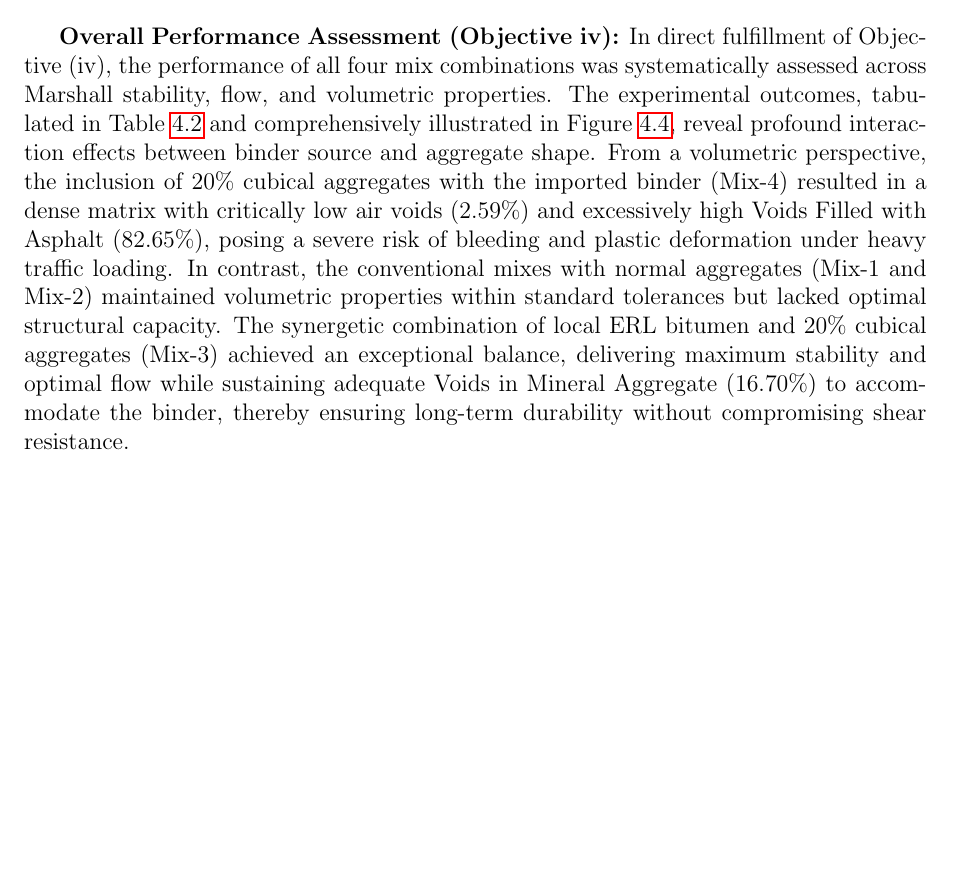
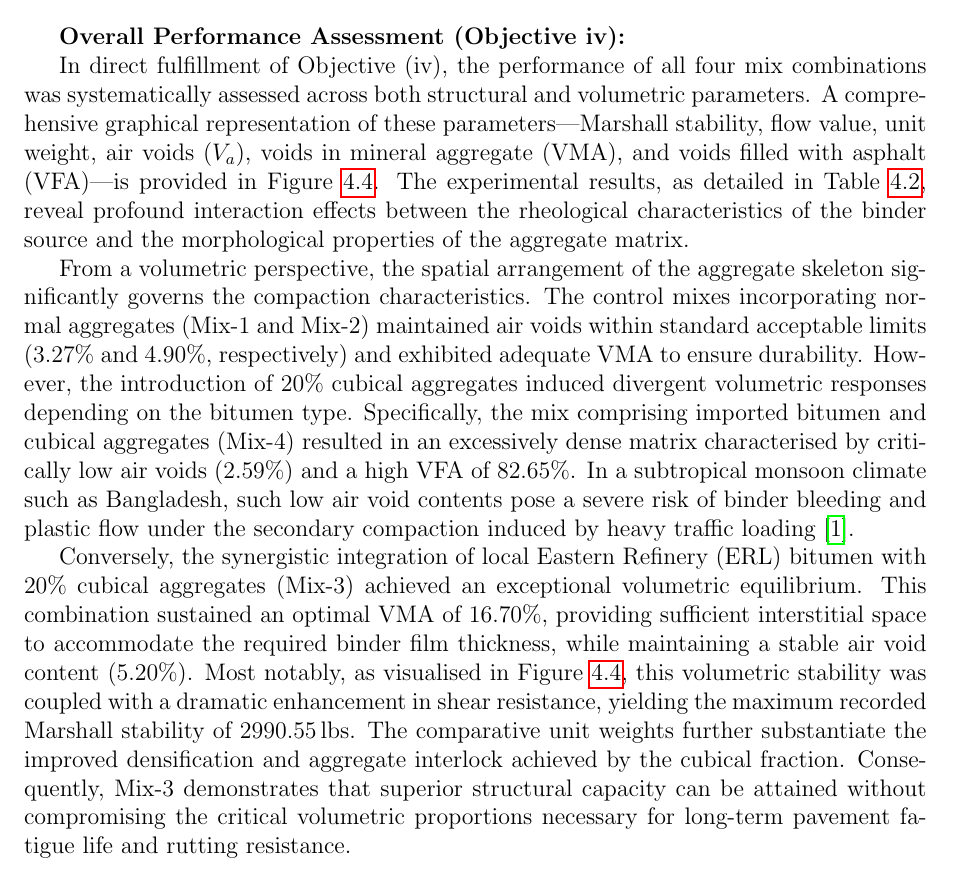
Before and after one commit to secrakibmridha/defence-writing, a LaTeX paper (draft 0.tex): part of page 26 of 32, cut so that both start at the same text, the shorter picture padded with empty space. Compiled offline with pdfLaTeX.

Commit message:
Rewrite Overall Performance Assessment section to be more professional and academically rigorous

```diff
--- a/draft 0.tex
+++ b/draft 0.tex
@@ -744,7 +744,12 @@ Following the determination of the 5.0\% OBC, the structural and economic viabil
 \end{table}
 
 \textbf{Overall Performance Assessment (Objective iv):}
-In direct fulfillment of Objective (iv), the performance of all four mix combinations was systematically assessed across Marshall stability, flow, and volumetric properties. The experimental outcomes, tabulated in Table~\ref{tab:mix_data} and comprehensively illustrated in Figure~\ref{fig:performance_assessment}, reveal profound interaction effects between binder source and aggregate shape. From a volumetric perspective, the inclusion of 20\% cubical aggregates with the imported binder (Mix-4) resulted in a dense matrix with critically low air voids (2.59\%) and excessively high Voids Filled with Asphalt (82.65\%), posing a severe risk of bleeding and plastic deformation under heavy traffic loading. In contrast, the conventional mixes with normal aggregates (Mix-1 and Mix-2) maintained volumetric properties within standard tolerances but lacked optimal structural capacity. The synergetic combination of local ERL bitumen and 20\% cubical aggregates (Mix-3) achieved an exceptional balance, delivering maximum stability and optimal flow while sustaining adequate Voids in Mineral Aggregate (16.70\%) to accommodate the binder, thereby ensuring long-term durability without compromising shear resistance.
+
+In direct fulfillment of Objective (iv), the performance of all four mix combinations was systematically assessed across both structural and volumetric parameters. A comprehensive graphical representation of these parameters---Marshall stability, flow value, unit weight, air voids ($V_a$), voids in mineral aggregate (VMA), and voids filled with asphalt (VFA)---is provided in Figure~\ref{fig:performance_assessment}. The experimental results, as detailed in Table~\ref{tab:mix_data}, reveal profound interaction effects between the rheological characteristics of the binder source and the morphological properties of the aggregate matrix.
+
+From a volumetric perspective, the spatial arrangement of the aggregate skeleton significantly governs the compaction characteristics. The control mixes incorporating normal aggregates (Mix-1 and Mix-2) maintained air voids within standard acceptable limits ($3.27\%$ and $4.90\%$, respectively) and exhibited adequate VMA to ensure durability. However, the introduction of $20\%$ cubical aggregates induced divergent volumetric responses depending on the bitumen type. Specifically, the mix comprising imported bitumen and cubical aggregates (Mix-4) resulted in an excessively dense matrix characterised by critically low air voids ($2.59\%$) and a high VFA of $82.65\%$. In a subtropical monsoon climate such as Bangladesh, such low air void contents pose a severe risk of binder bleeding and plastic flow under the secondary compaction induced by heavy traffic loading~\cite{imran2025developing}.
+
+Conversely, the synergistic integration of local Eastern Refinery (ERL) bitumen with $20\%$ cubical aggregates (Mix-3) achieved an exceptional volumetric equilibrium. This combination sustained an optimal VMA of $16.70\%$, providing sufficient interstitial space to accommodate the required binder film thickness, while maintaining a stable air void content ($5.20\%$). Most notably, as visualised in Figure~\ref{fig:performance_assessment}, this volumetric stability was coupled with a dramatic enhancement in shear resistance, yielding the maximum recorded Marshall stability of $2990.55$\,lbs. The comparative unit weights further substantiate the improved densification and aggregate interlock achieved by the cubical fraction. Consequently, Mix-3 demonstrates that superior structural capacity can be attained without compromising the critical volumetric proportions necessary for long-term pavement fatigue life and rutting resistance.
 
 \begin{figure}[H]
     \centering
```
Also changed, not shown: draft 0.pdf, 2 other files.
